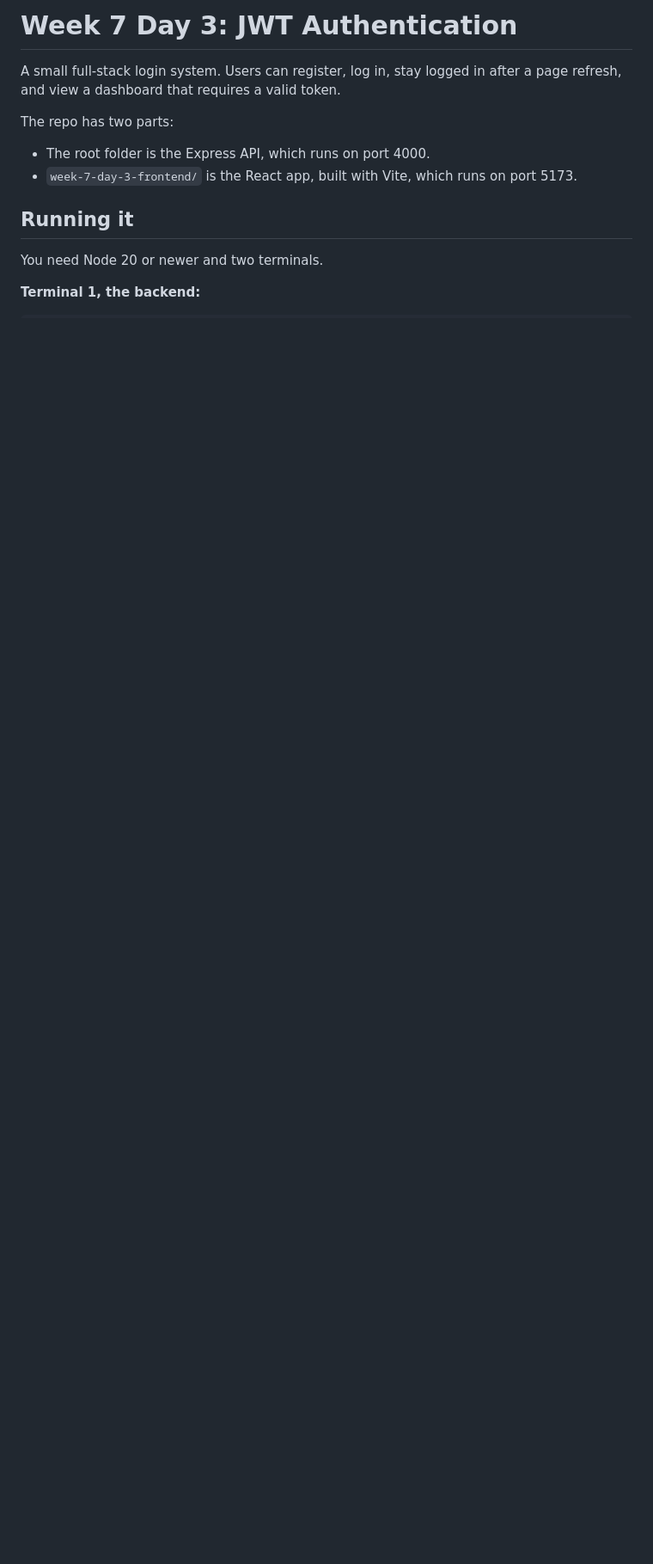
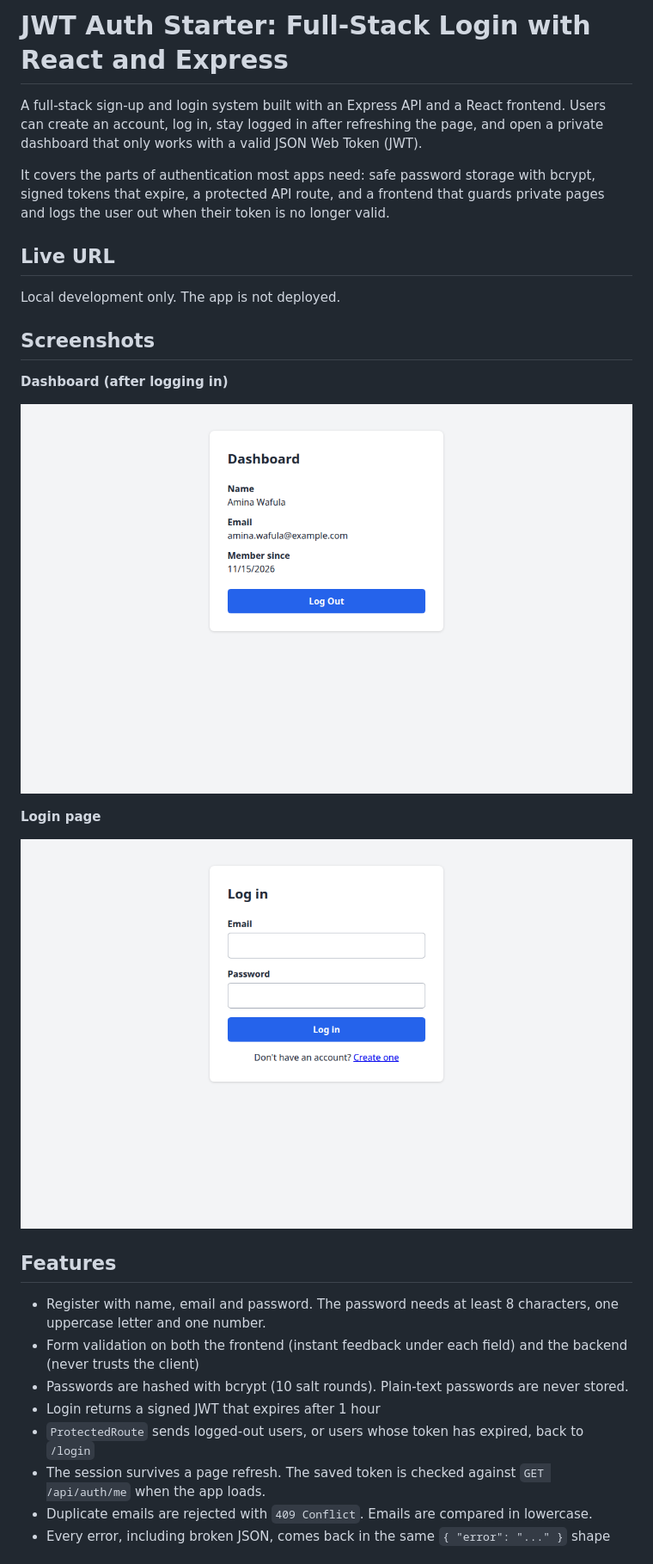
Before and after one commit to Abdisamad6378/week-7-day-3-backend, a Markdown page: README.md, the part around one of its changes. Shown at 86% size. Rendered like a GitHub page; pictures changed too: screenshots/dashboard.png (added), screenshots/login.png (added); blank space fills up the shorter version.

Commit message:
Rewrite README with screenshots, setup steps and full API documentation

```diff
--- a/README.md
+++ b/README.md
@@ -1,14 +1,31 @@
-# Week 7 Day 3: JWT Authentication
+# JWT Auth Starter: Full-Stack Login with React and Express
 
-A small full-stack login system. Users can register, log in, stay logged in after a page refresh, and view a dashboard that requires a valid token.
+A full-stack sign-up and login system built with an Express API and a React frontend. Users can create an account, log in, stay logged in after refreshing the page, and open a private dashboard that only works with a valid JSON Web Token (JWT).
 
-The repo has two parts:
+It covers the parts of authentication most apps need: safe password storage with bcrypt, signed tokens that expire, a protected API route, and a frontend that guards private pages and logs the user out when their token is no longer valid.
 
-- The root folder is the Express API, which runs on port 4000.
-- `week-7-day-3-frontend/` is the React app, built with Vite, which runs on port 5173.
+## Live URL
 
-## Running it
+Local development only. The app is not deployed.
 
-You need Node 20 or newer and two terminals.
+## Screenshots
 
-**Terminal 1, the backend:**
+**Dashboard (after logging in)**
+
+![Screenshot](./screenshots/dashboard.png)
+
+**Login page**
+
+![Login page](./screenshots/login.png)
+
+## Features
+
+- Register with name, email and password. The password needs at least 8 characters, one uppercase letter and one number.
+- Form validation on both the frontend (instant feedback under each field) and the backend (never trusts the client)
+- Passwords are hashed with bcrypt (10 salt rounds). Plain-text passwords are never stored.
+- Login returns a signed JWT that expires after 1 hour
+- `ProtectedRoute` sends logged-out users, or users whose token has expired, back to `/login`
+- The session survives a page refresh. The saved token is checked against `GET /api/auth/me` when the app loads.
+- Duplicate emails are rejected with `409 Conflict`. Emails are compared in lowercase.
+- Every error, including broken JSON, comes back in the same `{ "error": "..." }` shape
+
```
Also changed, not shown: other parts of README.md (+118 -22 lines).
